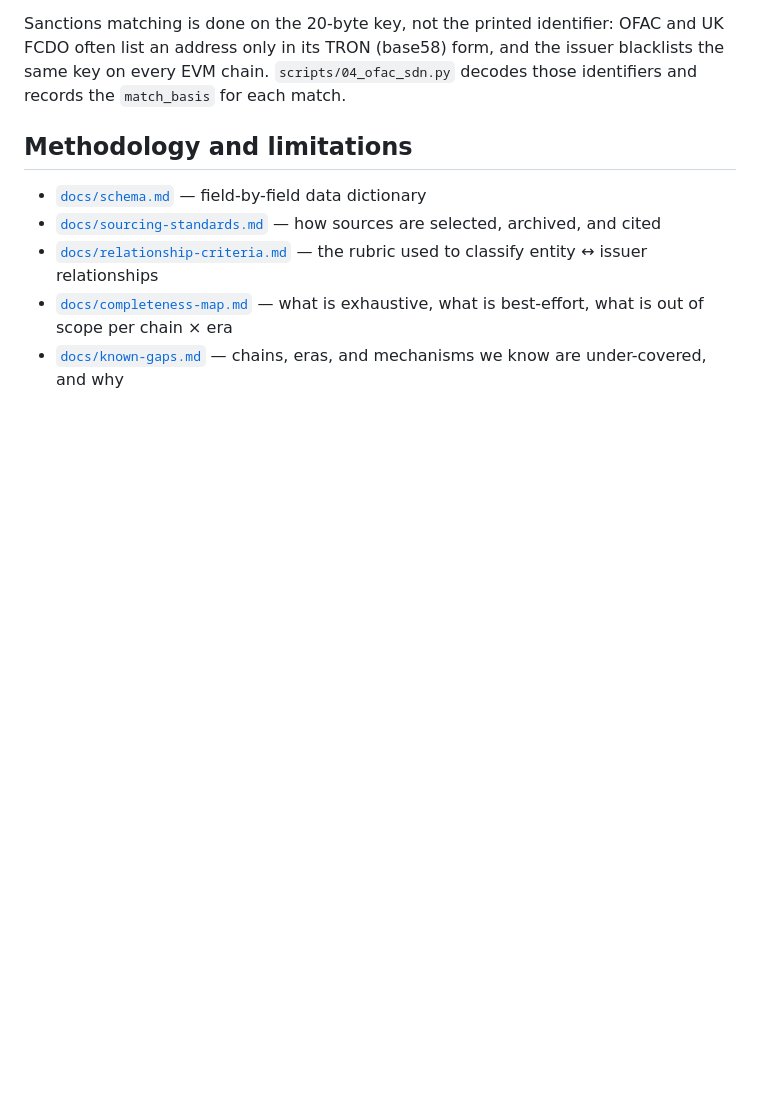
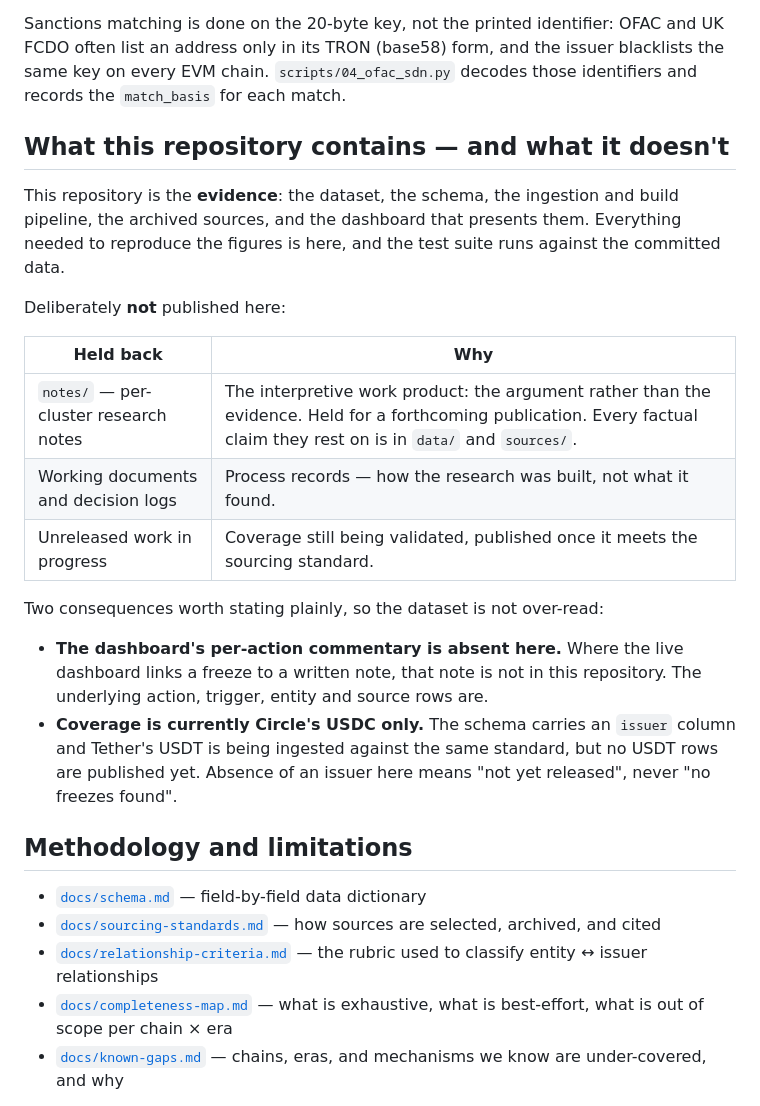
Before and after one commit to michaeljunholee/blackstable, a Markdown page: README.md, the part around the change. Rendered like a GitHub page; blank space fills up the shorter version.

Commit message:
README: state what this repository contains and what it doesn't
A repository billed as a reproducible cited dataset owes its readers an
explicit account of what is missing. Two things needed saying plainly: the
per-action commentary the live dashboard links to is not published here (it is
the interpretive work product, held for a forthcoming publication, and every
factual claim it rests on is in data/ and sources/), and coverage is currently
Circle USDC only — so the absence of an issuer means 'not yet released', never
'no freezes found'.

```diff
--- a/README.md
+++ b/README.md
@@ -43,6 +43,32 @@ Sanctions matching is done on the 20-byte key, not the printed identifier:
 OFAC and UK FCDO often list an address only in its TRON (base58) form, and
 the issuer blacklists the same key on every EVM chain. `scripts/04_ofac_sdn.py`
 decodes those identifiers and records the `match_basis` for each match.
+
+## What this repository contains — and what it doesn't
+
+This repository is the **evidence**: the dataset, the schema, the ingestion
+and build pipeline, the archived sources, and the dashboard that presents
+them. Everything needed to reproduce the figures is here, and the test
+suite runs against the committed data.
+
+Deliberately **not** published here:
+
+| Held back | Why |
+|---|---|
+| `notes/` — per-cluster research notes | The interpretive work product: the argument rather than the evidence. Held for a forthcoming publication. Every factual claim they rest on is in `data/` and `sources/`. |
+| Working documents and decision logs | Process records — how the research was built, not what it found. |
+| Unreleased work in progress | Coverage still being validated, published once it meets the sourcing standard. |
+
+Two consequences worth stating plainly, so the dataset is not
+over-read:
+
+- **The dashboard's per-action commentary is absent here.** Where the live
+  dashboard links a freeze to a written note, that note is not in this
+  repository. The underlying action, trigger, entity and source rows are.
+- **Coverage is currently Circle's USDC only.** The schema carries an
+  `issuer` column and Tether's USDT is being ingested against the same
+  standard, but no USDT rows are published yet. Absence of an issuer here
+  means "not yet released", never "no freezes found".
 
 ## Methodology and limitations
 
```
